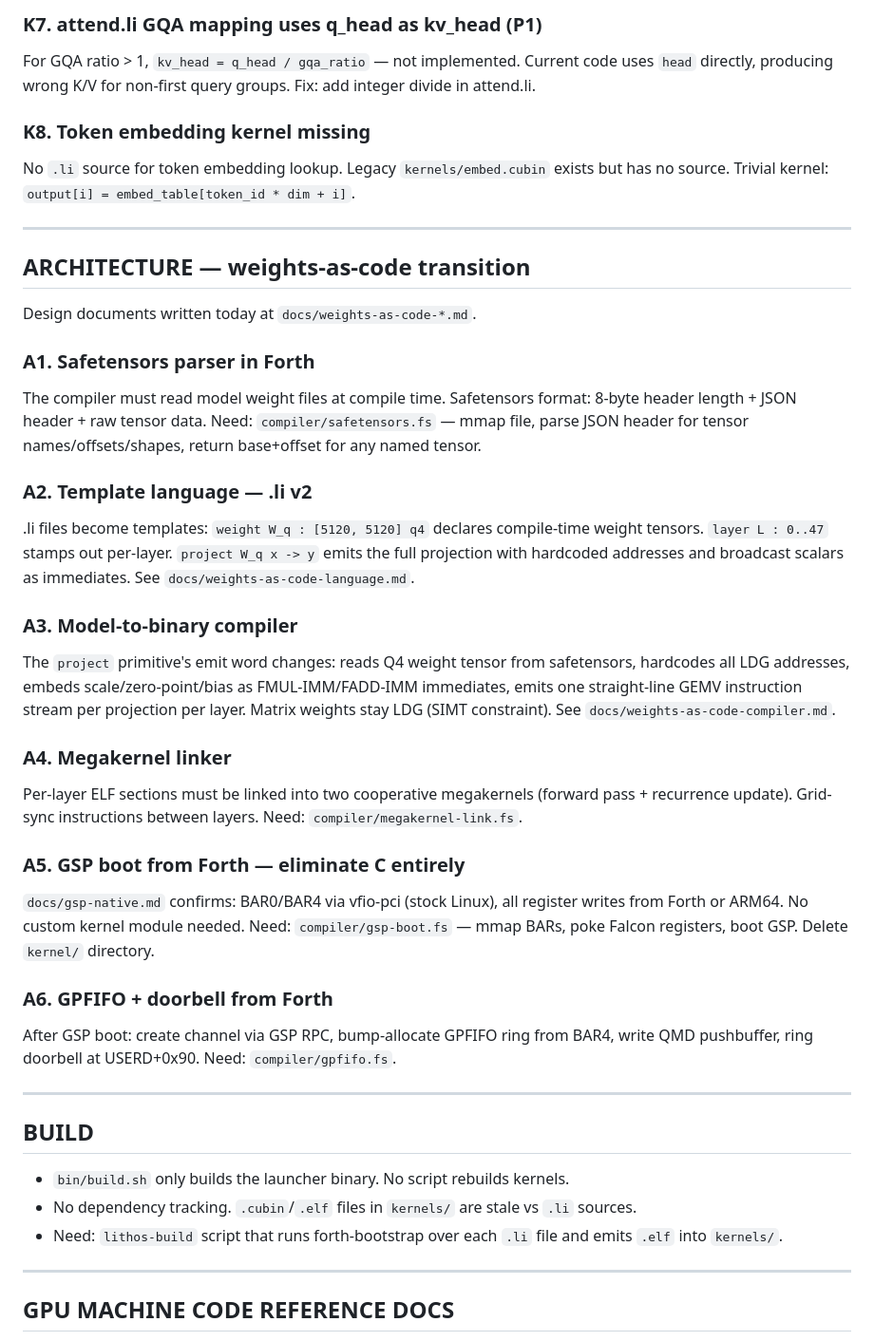
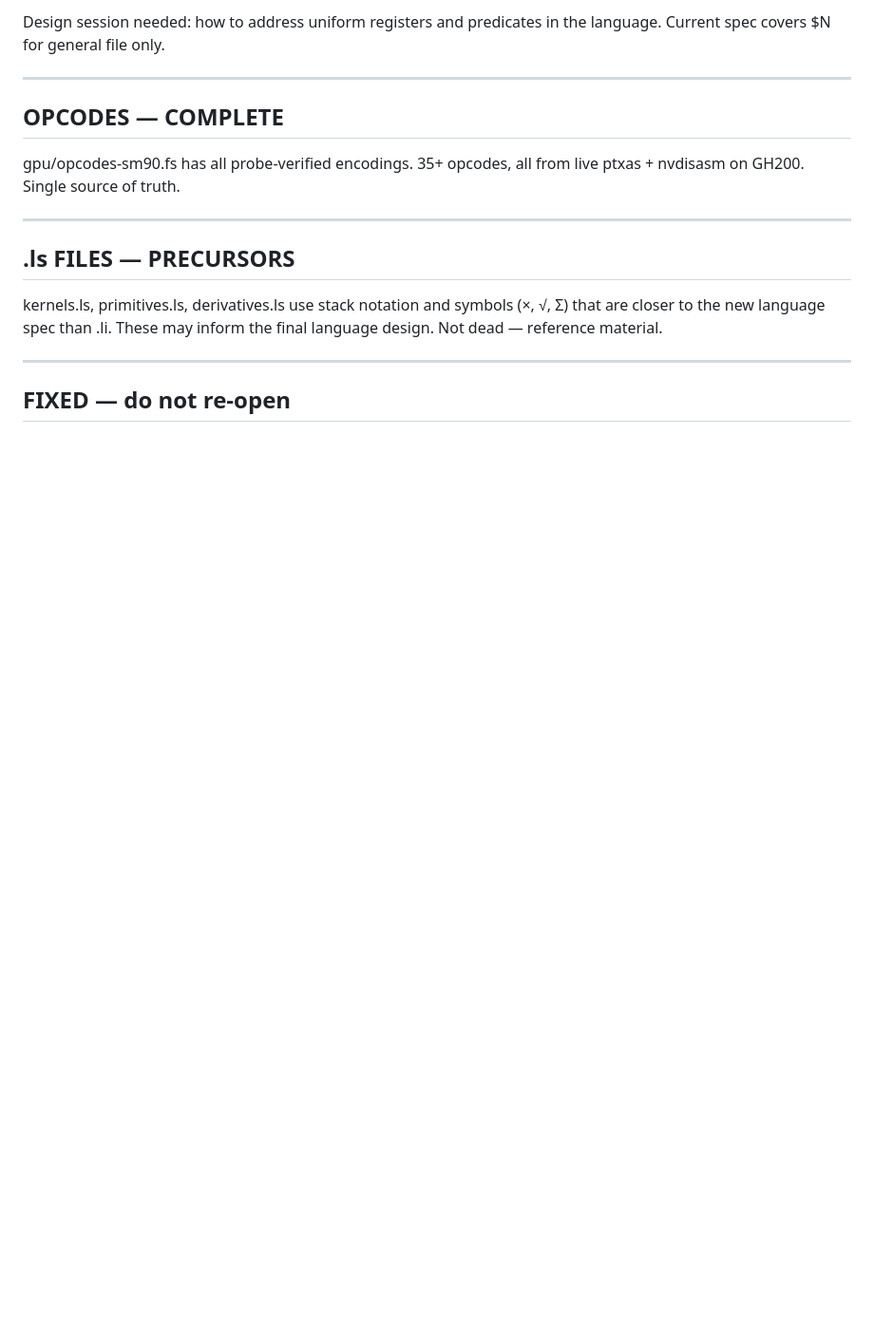
Before and after one commit to quivent/lithos, a Markdown page: TODO.md, the part around one of its changes. Shown at 95% size. Drawn GitHub-style; blank space fills up the shorter version.

```diff
--- a/TODO.md
+++ b/TODO.md
@@ -73,64 +74,24 @@ Fix: rewrite rope angle computation in attend.li.
 
-### K7. attend.li GQA mapping uses q_head as kv_head (P1)
-For GQA ratio > 1, `kv_head = q_head / gqa_ratio` — not implemented.
-Current code uses `head` directly, producing wrong K/V for non-first query groups.
-Fix: add integer divide in attend.li.
-
-### K8. Token embedding kernel missing
-No `.li` source for token embedding lookup. Legacy `kernels/embed.cubin` exists
-but has no source.  Trivial kernel: `output[i] = embed_table[token_id * dim + i]`.
+Design session needed: how to address uniform registers and predicates
+in the language. Current spec covers $N for general file only.
 
 ---
 
-## ARCHITECTURE — weights-as-code transition
+## OPCODES — COMPLETE
 
-Design documents written today at `docs/weights-as-code-*.md`.
-
-### A1. Safetensors parser in Forth
-The compiler must read model weight files at compile time.
-Safetensors format: 8-byte header length + JSON header + raw tensor data.
-Need: `compiler/safetensors.fs` — mmap file, parse JSON header for tensor
-names/offsets/shapes, return base+offset for any named tensor.
-
-### A2. Template language — .li v2
-.li files become templates: `weight W_q : [5120, 5120] q4` declares compile-time
-weight tensors. `layer L : 0..47` stamps out per-layer. `project W_q x -> y`
-emits the full projection with hardcoded addresses and broadcast scalars as
-immediates.  See `docs/weights-as-code-language.md`.
-
-### A3. Model-to-binary compiler
-The `project` primitive's emit word changes: reads Q4 weight tensor from
-safetensors, hardcodes all LDG addresses, embeds scale/zero-point/bias as
-FMUL-IMM/FADD-IMM immediates, emits one straight-line GEMV instruction stream
-per projection per layer.  Matrix weights stay LDG (SIMT constraint).
-See `docs/weights-as-code-compiler.md`.
-
-### A4. Megakernel linker
-Per-layer ELF sections must be linked into two cooperative megakernels
-(forward pass + recurrence update).  Grid-sync instructions between layers.
-Need: `compiler/megakernel-link.fs`.
-
-### A5. GSP boot from Forth — eliminate C entirely
-`docs/gsp-native.md` confirms: BAR0/BAR4 via vfio-pci (stock Linux),
-all register writes from Forth or ARM64.  No custom kernel module needed.
-Need: `compiler/gsp-boot.fs` — mmap BARs, poke Falcon registers, boot GSP.
-Delete `kernel/` directory.
-
-### A6. GPFIFO + doorbell from Forth
-After GSP boot: create channel via GSP RPC, bump-allocate GPFIFO ring from
-BAR4, write QMD pushbuffer, ring doorbell at USERD+0x90.
-Need: `compiler/gpfifo.fs`.
+gpu/opcodes-sm90.fs has all probe-verified encodings.
+35+ opcodes, all from live ptxas + nvdisasm on GH200.
+Single source of truth.
 
 ---
 
-## BUILD
+## .ls FILES — PRECURSORS
 
-- `bin/build.sh` only builds the launcher binary. No script rebuilds kernels.
-- No dependency tracking. `.cubin`/`.elf` files in `kernels/` are stale vs `.li` sources.
-- Need: `lithos-build` script that runs forth-bootstrap over each `.li` file and
-  emits `.elf` into `kernels/`.
+kernels.ls, primitives.ls, derivatives.ls use stack notation and
+symbols (×, √, Σ) that are closer to the new language spec than .li.
+These may inform the final language design. Not dead — reference material.
 
 ---
 
-## GPU MACHINE CODE REFERENCE DOCS
+## FIXED — do not re-open
 
```
Also changed, not shown: other parts of TODO.md (+57 -98 lines).
